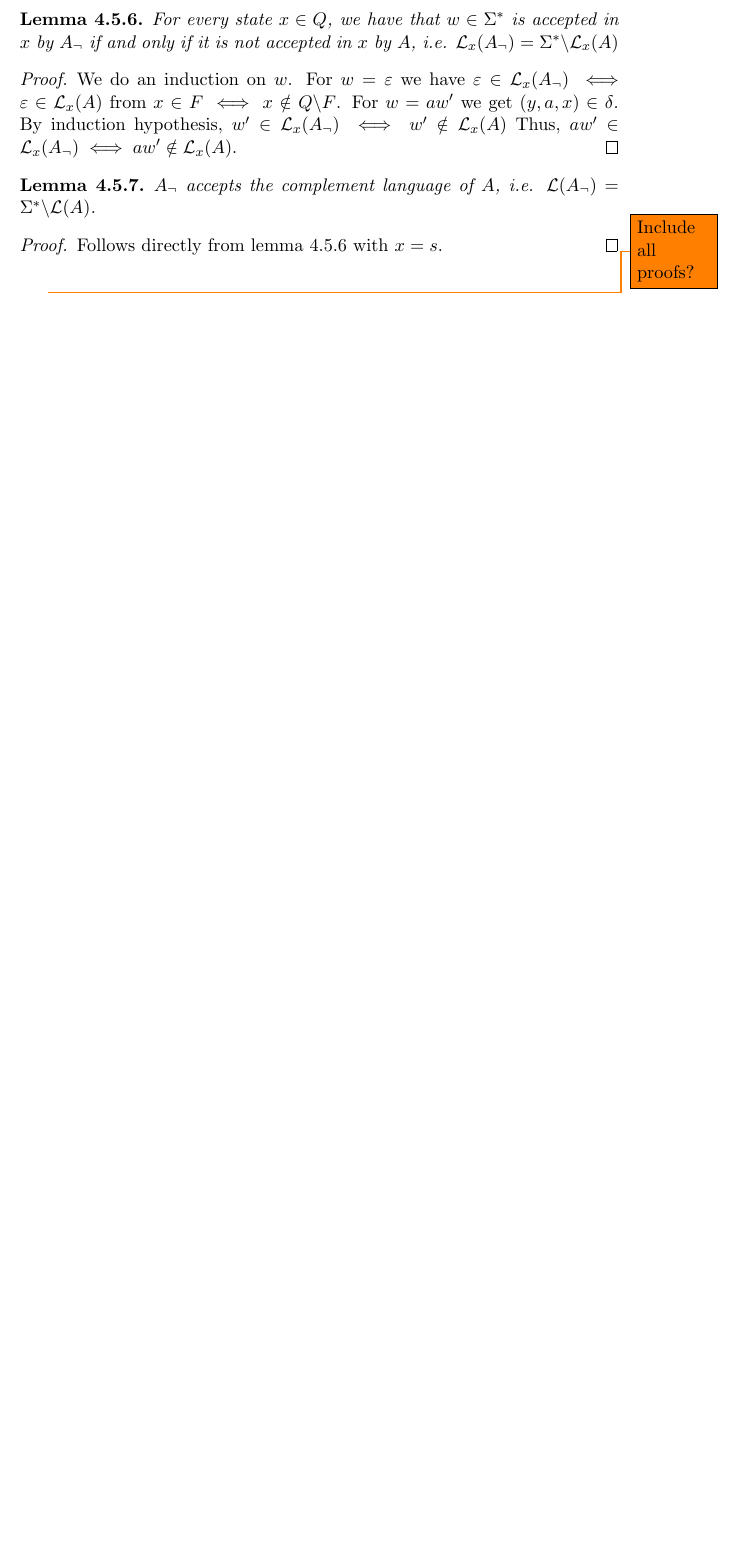
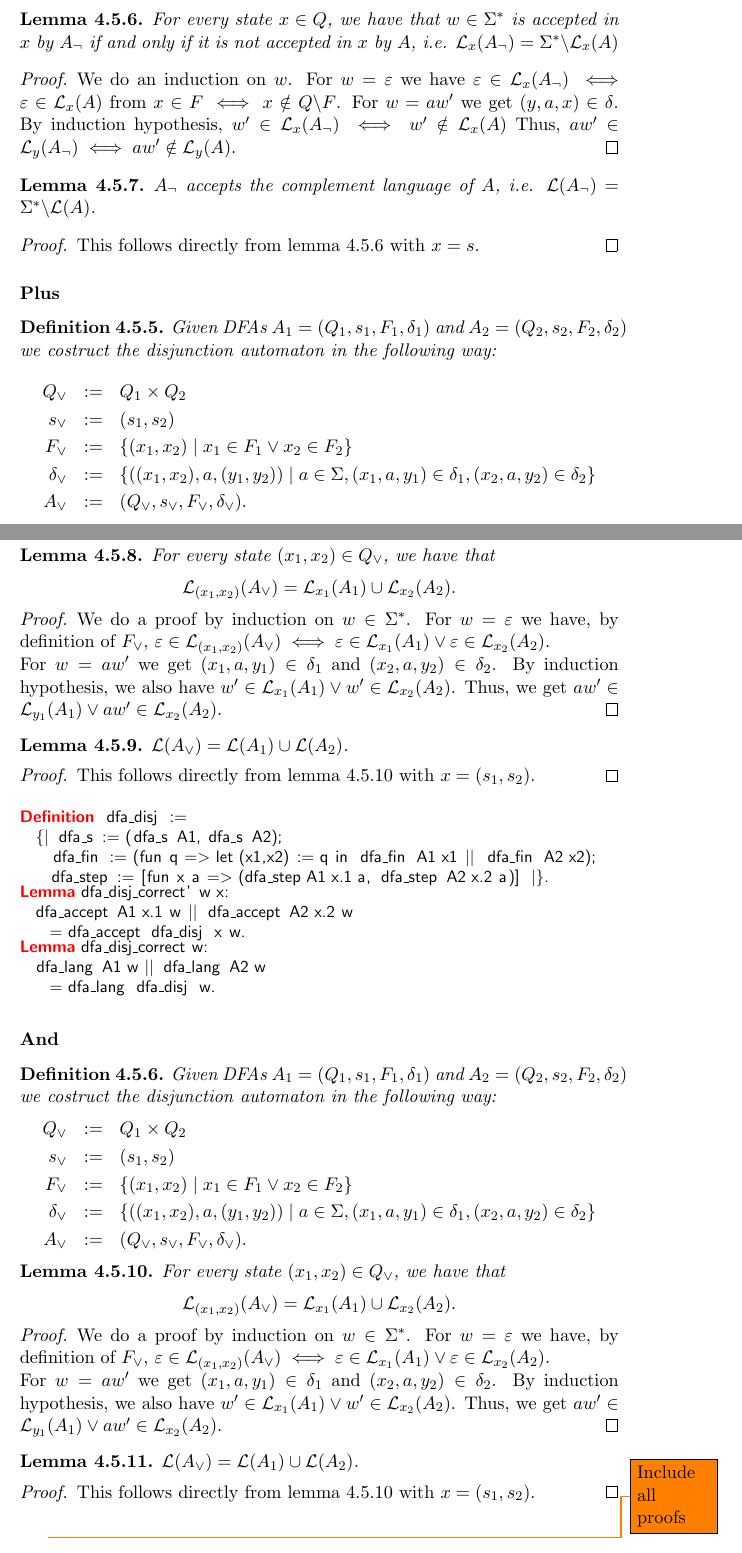
Before and after one commit to Janno/Bachelor-Thesis, a LaTeX thesis (thesis/thesis.tex, which reads thesis/chpt_fa.tex): part of page 22 of 31 before the commit and two parts of pages 22 and 23 of 32 after it, the two joined at a grey line, cut so that both start at the same text, the shorter picture padded with empty space. The pictures show the PDF file thesis/thesis.pdf that the author committed with the source.

Commit message:
dfa_disj code

```diff
--- a/thesis/chpt_fa.tex
+++ b/thesis/chpt_fa.tex
@@ -501,14 +501,20 @@ Depending on the constructor of the regular expression, we will construct an equ
     $x \in F \iff x \notin Q\backslash F$.
     For $w = aw'$ we get $(y,a,x) \in \delta$.
     By induction hypothesis, $w' \in \acc{x}{A_\neg} \iff w' \notin \acc{x}{A}$
-    Thus, $aw' \in \acc{x}{A_\neg} \iff aw' \notin \acc{x}{A}$.
+    Thus, $aw' \in \acc{y}{A_\neg} \iff aw' \notin \acc{y}{A}$.
 \end{proof}
 \begin{lemma}
     $A_\neg$ accepts the complement language of $A$, i.e. $\lang{A_\neg} = \Sigma^* \backslash \lang{A}$.
     \label{dfa_compl_correct}
 \end{lemma}
 \begin{proof}
-    Follows directly from lemma \ref{dfa_compl_correct'} with $x = s$.
+    This follows directly from lemma \ref{dfa_compl_correct'} with $x = s$.
 \end{proof}
 
-\todo{Include all proofs?}
+\subsubsection{Plus}
+\begin{definition}
+    Given DFAs $A_1=(Q_1, s_1, F_1, \delta_1)$ and $A_2=(Q_2, s_2, F_2, \delta_2)$ we costruct the disjunction automaton  in the following way:
+    \begin{eqnarray*}
+        Q_\vee &:=& Q_1 \times Q_2 \\
+        s_\vee &:=& (s_1, s_2) \\
+        F_\vee &:=& \{(x_1,x_2) \; | \; x_1 \in F_1 \vee x_2 \in F_2\} \\
@@ -514,0 +524,29 @@ Depending on the constructor of the regular expression, we will construct an equ
+\end{definition}
+
+\begin{lemma}
+    \label{dfa_disj_correct'}
+    For every state $(x_1, x_2) \in Q_\vee$, we have that
+    \begin{equation*}
+        \acc{(x_1, x_2)}{A_\vee} = \acc{x_1}{A_1} \cup \acc{x_2}{A_2}.
+    \end{equation*}
+\end{lemma}
+\begin{proof}
+    We do a proof by induction on $w \in \Sigma^*$.
+    For $w = \varepsilon$ we have, by definition of $F_\vee$,
+    $%\begin{equation*}
+    \varepsilon \in \acc{(x_1, x_2)}{A_\vee}
+    \iff \varepsilon \in \acc{x_1}{A_1} \vee \varepsilon \in \acc{x_2}{A_2}.
+    $%\end{equation*}
+    \\
+    For $w = aw'$ we get $(x_1, a, y_1) \in \delta_1$ and $(x_2, a, y_2) \in \delta_2$.
+    By induction hypothesis, we also have $w' \in \acc{x_1}{A_1} \vee w' \in \acc{x_2}{A_2}$.
+    Thus, we get $aw' \in \acc{y_1}{A_1} \vee aw' \in \acc{x_2}{A_2}$.
+\end{proof}
+
+\begin{lemma}
+    $\lang{A_\vee} = \lang{A_1} \cup \lang{A_2}$.
+    \label{dfa_disj_correct}
+\end{lemma}
+\begin{proof}
+    This follows directly from lemma \ref{dfa_disj_correct'} with $x = (s_1, s_2)$.
+\end{proof}
@@ -515,3 +560,7 @@ Depending on the constructor of the regular expression, we will construct an equ
+\subsubsection{And}
+
+
+\todo{Include all proofs}
 
 \subsection{Deciding Equivalence of Regular Expressions}
 
```
Also changed, not shown: thesis/chapters/chpt_fa.pdf, thesis/thesis.pdf, thesis/chpt_fa.tex (32 more changed lines).
